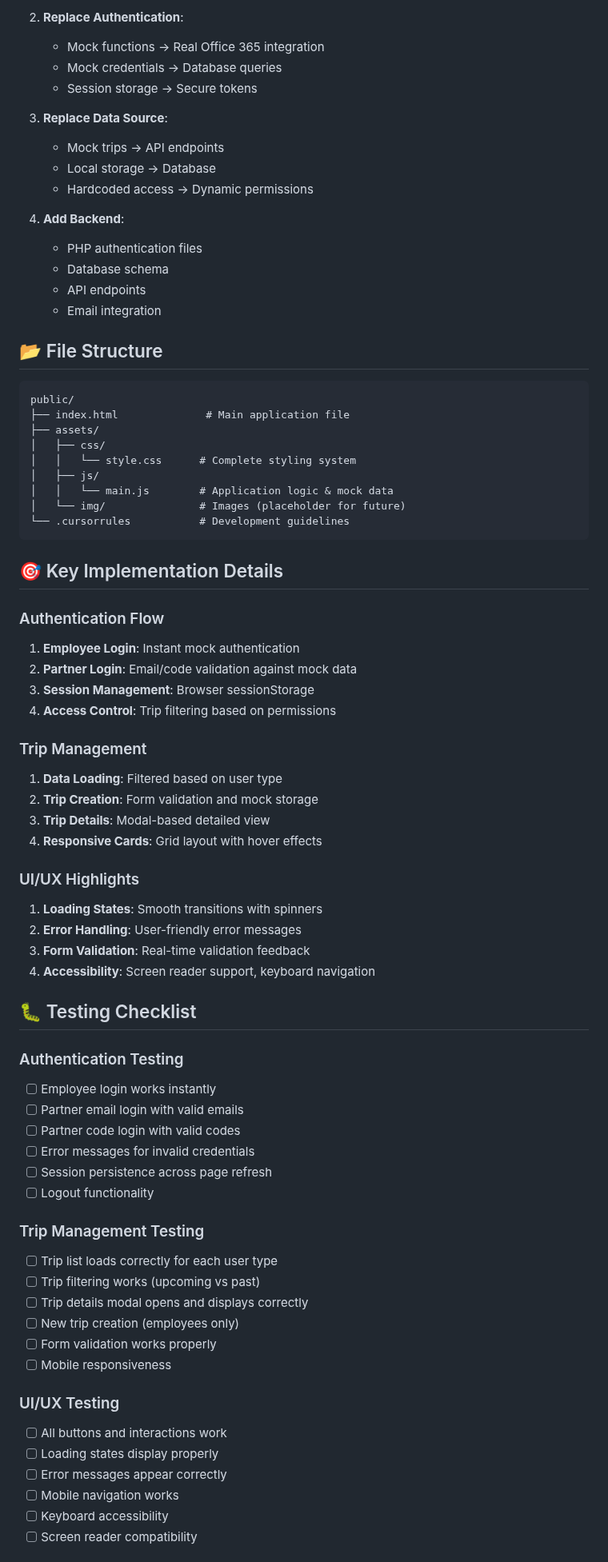
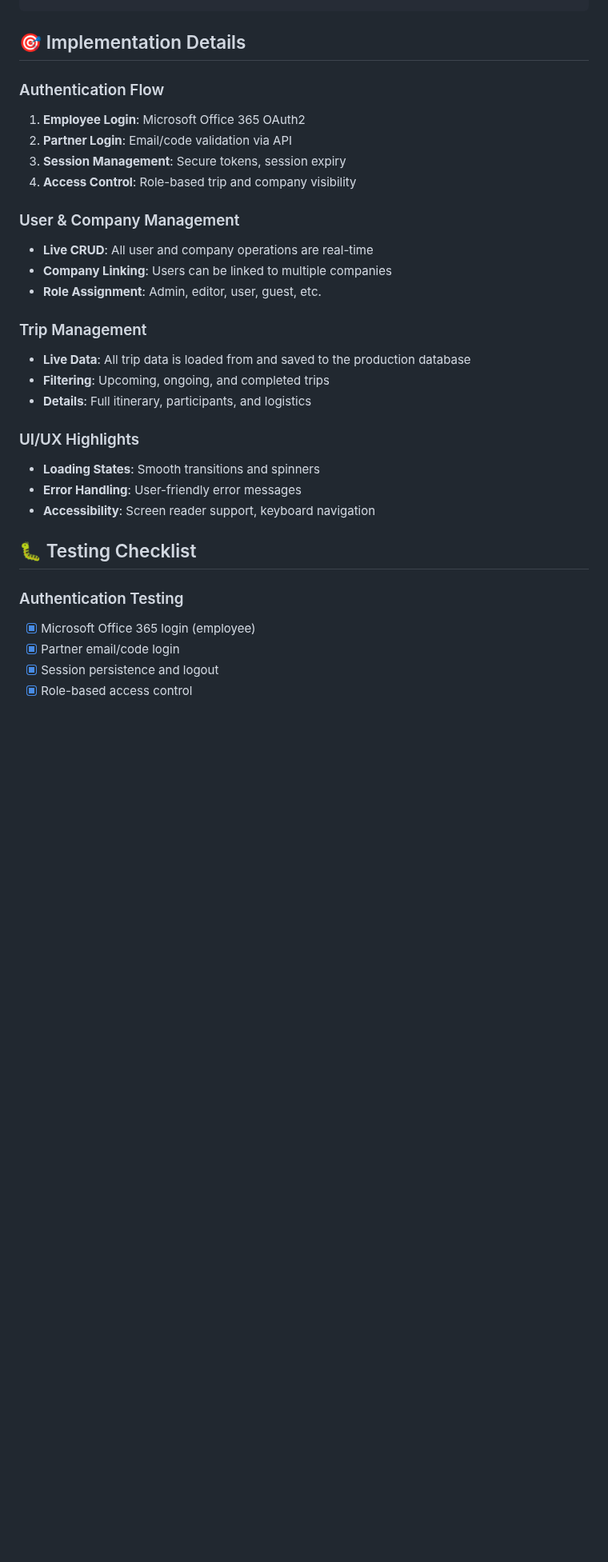
Before and after one commit to Wolthers-Associates/site, a Markdown page: README.md, the part around one of its changes. Shown at 80% size. Drawn GitHub-style; blank space fills up the shorter version.

````diff
--- a/README.md
+++ b/README.md
@@ -134,76 +79,31 @@ window.DEV.mockCredentials   // View test credentials
-2. **Replace Authentication**:
-   - Mock functions → Real Office 365 integration
-   - Mock credentials → Database queries
-   - Session storage → Secure tokens
-
-3. **Replace Data Source**:
-   - Mock trips → API endpoints
-   - Local storage → Database
-   - Hardcoded access → Dynamic permissions
-
-4. **Add Backend**:
-   - PHP authentication files
-   - Database schema
-   - API endpoints
-   - Email integration
-
-## 📂 File Structure
-
-```
-public/
-├── index.html              # Main application file
-├── assets/
-│   ├── css/
-│   │   └── style.css      # Complete styling system
-│   ├── js/
-│   │   └── main.js        # Application logic & mock data
-│   └── img/               # Images (placeholder for future)
-└── .cursorrules           # Development guidelines
-```
-
-## 🎯 Key Implementation Details
+## 🎯 Implementation Details
 
 ### Authentication Flow
-1. **Employee Login**: Instant mock authentication
-2. **Partner Login**: Email/code validation against mock data
-3. **Session Management**: Browser sessionStorage
-4. **Access Control**: Trip filtering based on permissions
+1. **Employee Login**: Microsoft Office 365 OAuth2
+2. **Partner Login**: Email/code validation via API
+3. **Session Management**: Secure tokens, session expiry
+4. **Access Control**: Role-based trip and company visibility
+
+### User & Company Management
+- **Live CRUD**: All user and company operations are real-time
+- **Company Linking**: Users can be linked to multiple companies
+- **Role Assignment**: Admin, editor, user, guest, etc.
 
 ### Trip Management
-1. **Data Loading**: Filtered based on user type
-2. **Trip Creation**: Form validation and mock storage
-3. **Trip Details**: Modal-based detailed view
-4. **Responsive Cards**: Grid layout with hover effects
+- **Live Data**: All trip data is loaded from and saved to the production database
+- **Filtering**: Upcoming, ongoing, and completed trips
+- **Details**: Full itinerary, participants, and logistics
 
 ### UI/UX Highlights
-1. **Loading States**: Smooth transitions with spinners
-2. **Error Handling**: User-friendly error messages
-3. **Form Validation**: Real-time validation feedback
-4. **Accessibility**: Screen reader support, keyboard navigation
+- **Loading States**: Smooth transitions and spinners
+- **Error Handling**: User-friendly error messages
+- **Accessibility**: Screen reader support, keyboard navigation
 
 ## 🐛 Testing Checklist
 
 ### Authentication Testing
-- [ ] Employee login works instantly
-- [ ] Partner email login with valid emails
-- [ ] Partner code login with valid codes
-- [ ] Error messages for invalid credentials
-- [ ] Session persistence across page refresh
-- [ ] Logout functionality
+- [x] Microsoft Office 365 login (employee)
+- [x] Partner email/code login
+- [x] Session persistence and logout
+- [x] Role-based access control
 
-### Trip Management Testing
-- [ ] Trip list loads correctly for each user type
-- [ ] Trip filtering works (upcoming vs past)
-- [ ] Trip details modal opens and displays correctly
-- [ ] New trip creation (employees only)
-- [ ] Form validation works properly
-- [ ] Mobile responsiveness
-
-### UI/UX Testing
-- [ ] All buttons and interactions work
-- [ ] Loading states display properly
-- [ ] Error messages appear correctly
-- [ ] Mobile navigation works
-- [ ] Keyboard accessibility
-- [ ] Screen reader compatibility
-
````
Also changed, not shown: other parts of README.md (+55 -122 lines).
